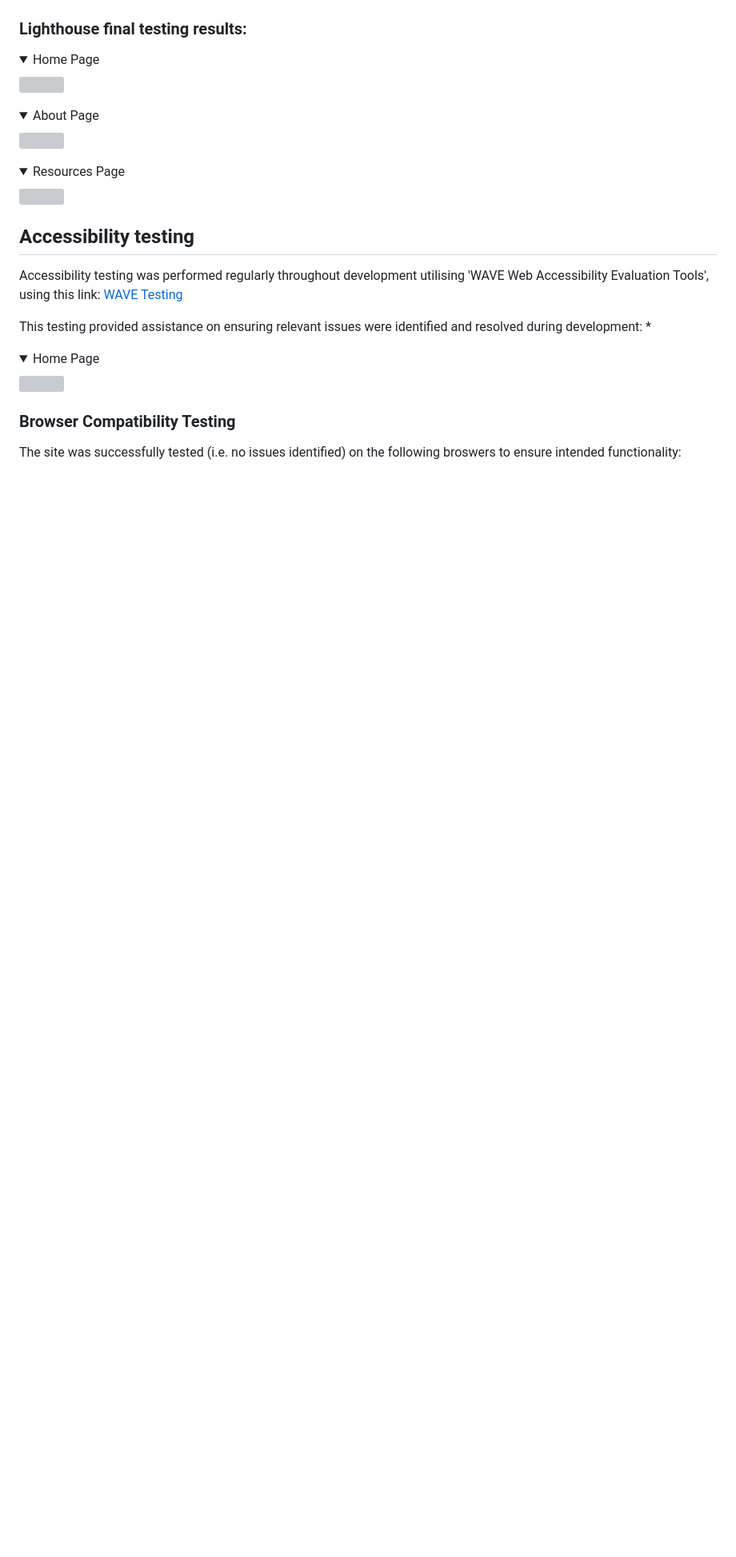
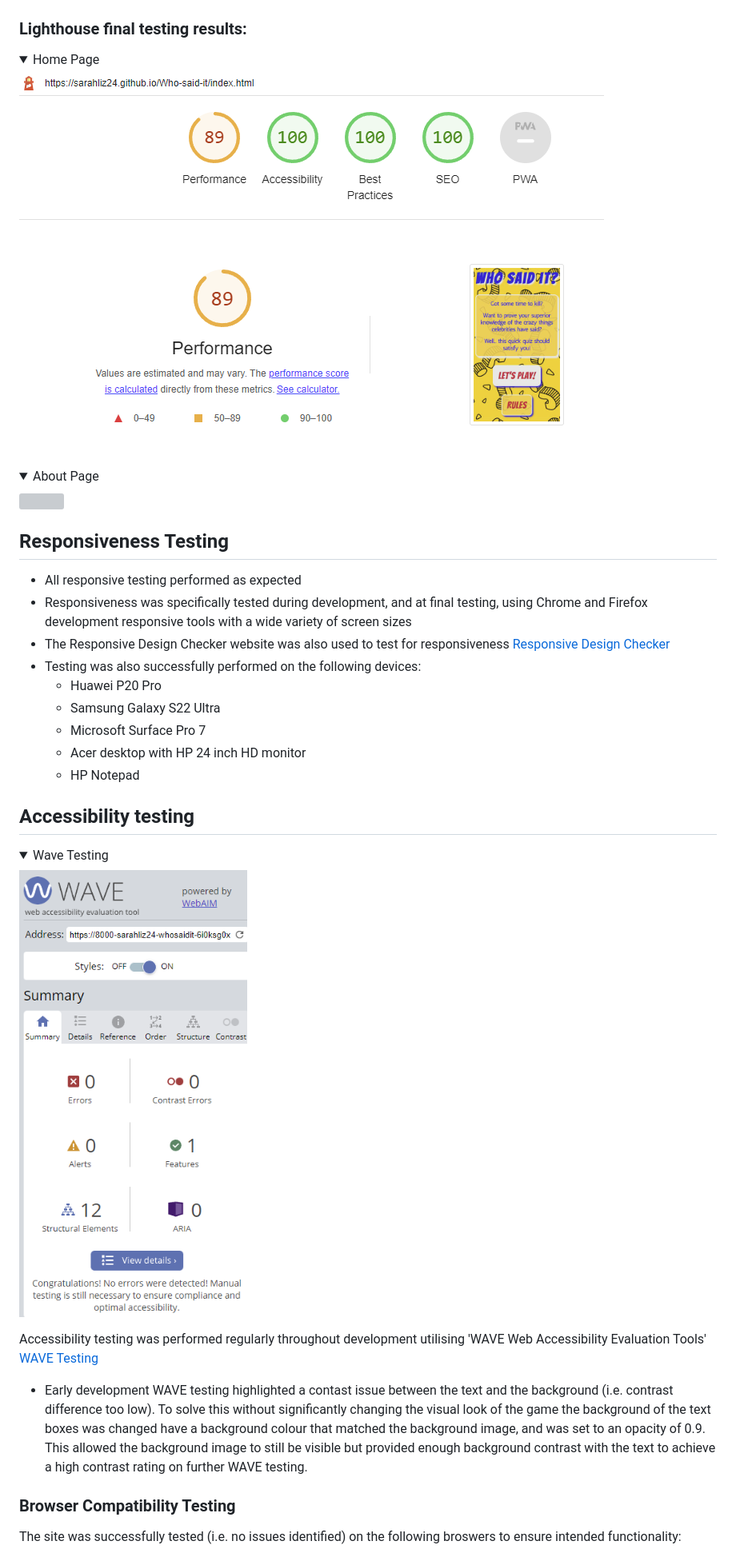
Before and after one commit to sarahliz24/Who-said-it, a Markdown page: README.md, the part around the change printed below. Shown: that part at 80% size. Rendered like a GitHub page; pictures changed too: assets/documentation/lighthouse-final.png (added), assets/documentation/wave-testing.png (added); folded sections open; blank space fills up the shorter version; grey boxes are pictures that could not be loaded.

Commit message:
Add detail to validation section in readme

```diff
--- a/README.md
+++ b/README.md
@@ -306,30 +309,34 @@ Lighthouse testing was conducted at regular intervals during development, using
 ### Lighthouse final testing results:
 
 <details><summary>Home Page</summary>
-    <img src="">
+    <img src="assets/documentation/lighthouse-final.png">
 </details>
 
 <details><summary>About Page</summary>
     <img src="">
 </details>
 
-<details><summary>Resources Page</summary>
-    <img src="">
-</details>
+## Responsiveness Testing
 
-
+* All responsive testing performed as expected
+* Responsiveness was specifically tested during development, and at final testing, using Chrome and Firefox development responsive tools with a wide variety of screen sizes
+* The Responsive Design Checker website was also used to test for responsiveness <a href="https://responsivedesignchecker.com/" target="_blank">Responsive Design Checker</a>
+* Testing was also successfully performed on the following devices:
+    * Huawei P20 Pro
+    * Samsung Galaxy S22 Ultra
+    * Microsoft Surface Pro 7
+    * Acer desktop with HP 24 inch HD monitor
+    * HP Notepad
 
 ## Accessibility testing
 
-Accessibility testing was performed regularly throughout development utilising 'WAVE Web Accessibility Evaluation Tools', using this link: [WAVE Testing](https://wave.webaim.org/)
+<details><summary>Wave Testing</summary>
+    <img src="assets/documentation/wave-testing.png">
+</details>
 
-This testing provided assistance on ensuring relevant issues were identified and resolved during development:
-*
+Accessibility testing was performed regularly throughout development utilising 'WAVE Web Accessibility Evaluation Tools' <a href="https://wave.webaim.org/" target="_blank">WAVE Testing</a>
 
-
- <details><summary>Home Page</summary>
-    <img src="">
-</details>
+* Early development WAVE testing highlighted a contast issue between the text and the background (i.e. contrast difference too low).  To solve this without significantly changing the visual look of the game the background of the text boxes was changed have a background colour that matched the background image, and was set to an opacity of 0.9.  This allowed the background image to still be visible but provided enough background contrast with the text to achieve a high contrast rating on further WAVE testing.
 
 ### Browser Compatibility Testing
 
```
Also changed, not shown: other parts of README.md (+62 -10 lines), assets/documentation/css-validation.png (added), assets/documentation/html-validation.png (added).
